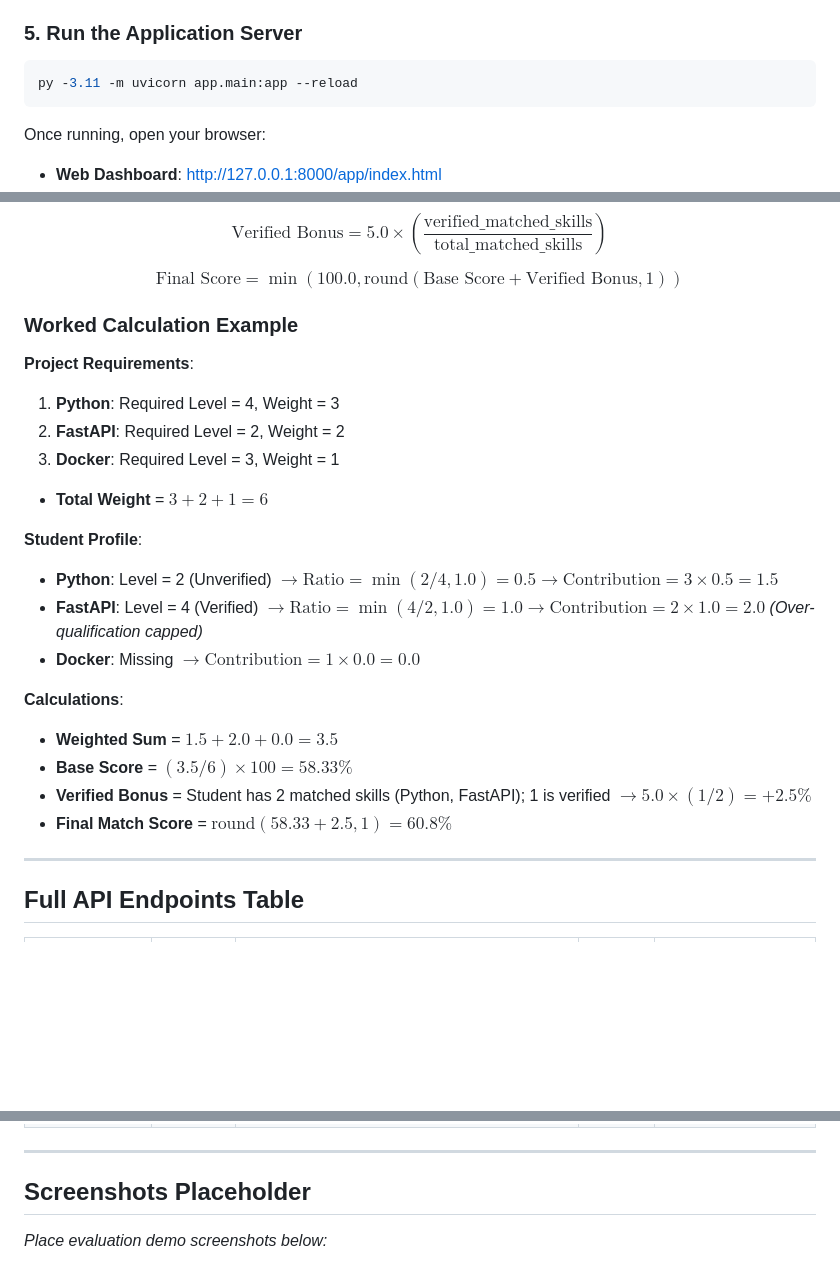
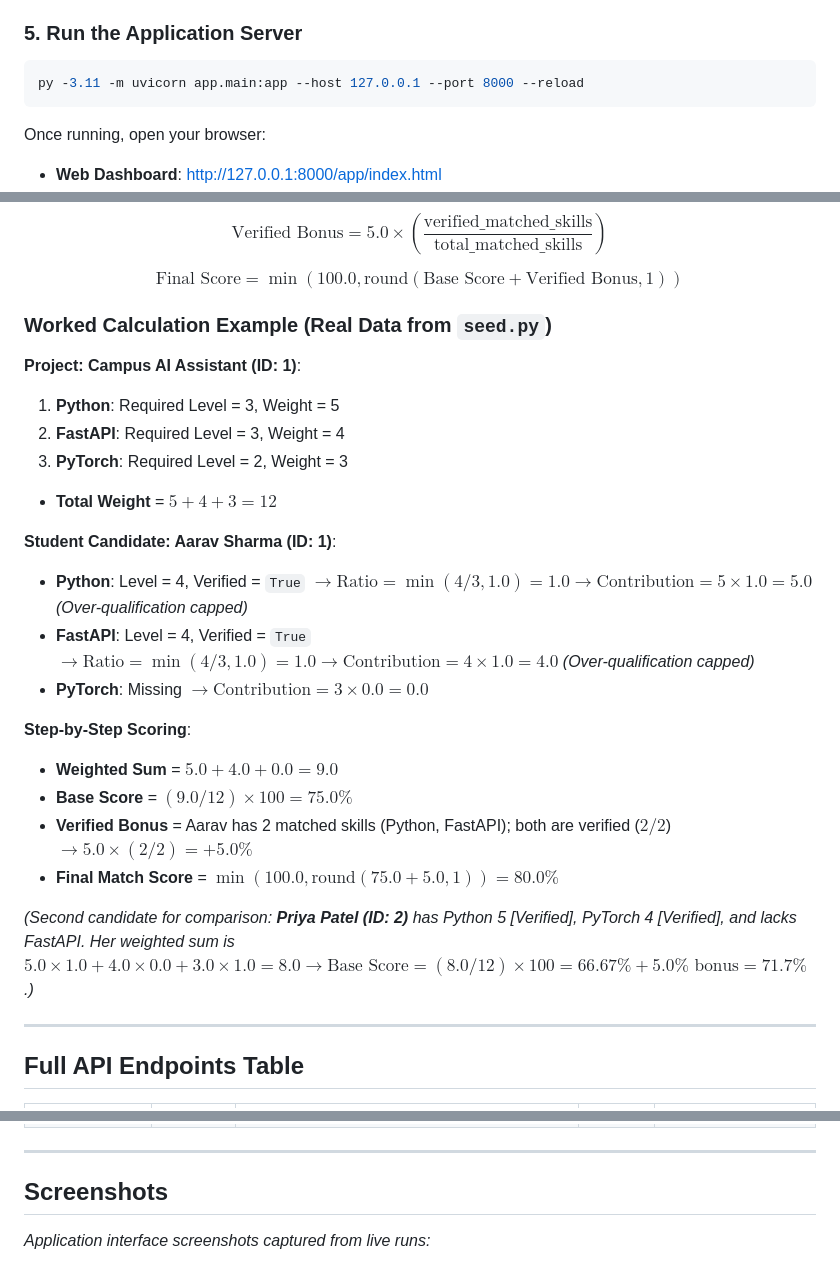
Before and after one commit to aravinth0112/skillbridge, a Markdown page: README.md, 3 parts joined by grey strips. GitHub-like rendering; blank space fills up the shorter version.

````diff
--- a/README.md
+++ b/README.md
@@ -147,7 +147,7 @@ This populates 4 departments, 5 degree programs, 22 technical skills, 38 realist
 
 ### 5. Run the Application Server
 ```powershell
-py -3.11 -m uvicorn app.main:app --reload
+py -3.11 -m uvicorn app.main:app --host 127.0.0.1 --port 8000 --reload
 ```
 Once running, open your browser:
 - **Web Dashboard**: [http://127.0.0.1:8000/app/index.html](http://127.0.0.1:8000/app/index.html)
@@ -199,23 +199,25 @@ $$\text{Verified Bonus} = 5.0 \times \left( \frac{\text{verified\_matched\_skill
 
 $$\text{Final Score} = \min(100.0, \text{round}(\text{Base Score} + \text{Verified Bonus}, 1))$$
 
-### Worked Calculation Example
-**Project Requirements**:
-1. **Python**: Required Level = 4, Weight = 3
-2. **FastAPI**: Required Level = 2, Weight = 2
-3. **Docker**: Required Level = 3, Weight = 1
-- **Total Weight** = $3 + 2 + 1 = 6$
+### Worked Calculation Example (Real Data from `seed.py`)
+**Project: Campus AI Assistant (ID: 1)**:
+1. **Python**: Required Level = 3, Weight = 5
+2. **FastAPI**: Required Level = 3, Weight = 4
+3. **PyTorch**: Required Level = 2, Weight = 3
+- **Total Weight** = $5 + 4 + 3 = 12$
 
-**Student Profile**:
-- **Python**: Level = 2 (Unverified) $\rightarrow \text{Ratio} = \min(2/4, 1.0) = 0.5 \rightarrow \text{Contribution} = 3 \times 0.5 = 1.5$
-- **FastAPI**: Level = 4 (Verified) $\rightarrow \text{Ratio} = \min(4/2, 1.0) = 1.0 \rightarrow \text{Contribution} = 2 \times 1.0 = 2.0$ *(Over-qualification capped)*
-- **Docker**: Missing $\rightarrow \text{Contribution} = 1 \times 0.0 = 0.0$
+**Student Candidate: Aarav Sharma (ID: 1)**:
+- **Python**: Level = 4, Verified = `True` $\rightarrow \text{Ratio} = \min(4/3, 1.0) = 1.0 \rightarrow \text{Contribution} = 5 \times 1.0 = 5.0$ *(Over-qualification capped)*
+- **FastAPI**: Level = 4, Verified = `True` $\rightarrow \text{Ratio} = \min(4/3, 1.0) = 1.0 \rightarrow \text{Contribution} = 4 \times 1.0 = 4.0$ *(Over-qualification capped)*
+- **PyTorch**: Missing $\rightarrow \text{Contribution} = 3 \times 0.0 = 0.0$
 
-**Calculations**:
-- **Weighted Sum** = $1.5 + 2.0 + 0.0 = 3.5$
-- **Base Score** = $(3.5 / 6) \times 100 = 58.33\%$
-- **Verified Bonus** = Student has 2 matched skills (Python, FastAPI); 1 is verified $\rightarrow 5.0 \times (1 / 2) = +2.5\%$
-- **Final Match Score** = $\text{round}(58.33 + 2.5, 1) = \mathbf{60.8\%}$
+**Step-by-Step Scoring**:
+- **Weighted Sum** = $5.0 + 4.0 + 0.0 = 9.0$
+- **Base Score** = $(9.0 / 12) \times 100 = 75.0\%$
+- **Verified Bonus** = Aarav has 2 matched skills (Python, FastAPI); both are verified ($2 / 2$) $\rightarrow 5.0 \times (2 / 2) = +5.0\%$
+- **Final Match Score** = $\min(100.0, \text{round}(75.0 + 5.0, 1)) = \mathbf{80.0\%}$
+
+*(Second candidate for comparison: **Priya Patel (ID: 2)** has Python 5 [Verified], PyTorch 4 [Verified], and lacks FastAPI. Her weighted sum is $5.0 \times 1.0 + 4.0 \times 0.0 + 3.0 \times 1.0 = 8.0 \rightarrow \text{Base Score} = (8.0/12) \times 100 = 66.67\% + 5.0\% \text{ bonus} = \mathbf{71.7\%}$.)*
 
 ---
 
@@ -274,7 +276,7 @@ $$\text{Final Score} = \min(100.0, \text{round}(\text{Base Score} + \text{Verifi
 
 ---
 
-## Screenshots Placeholder
+## Screenshots
 
-*Place evaluation demo screenshots below:*
+*Application interface screenshots captured from live runs:*
 
````
Also changed, not shown: other parts of README.md (+5 -4 lines), DECISIONS.md (+17 -0 lines), docs/EVALUATOR_QA.md (added, +156 -0 lines), docs/skillbridge-pending-kit.md (added, +140 -0 lines), docs/screenshots/dashboard.png (added), docs/screenshots/matches.png (added), docs/screenshots/profile.png (added), docs/screenshots/projects.png (added), docs/screenshots/students.png (added), 5 other files.
